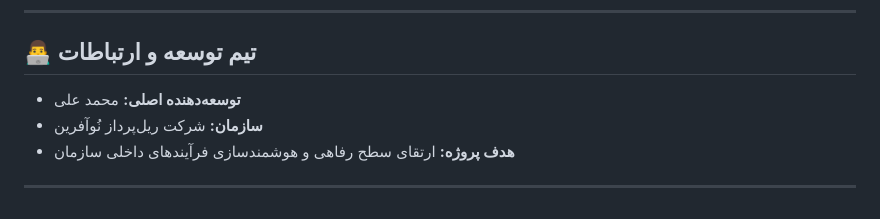
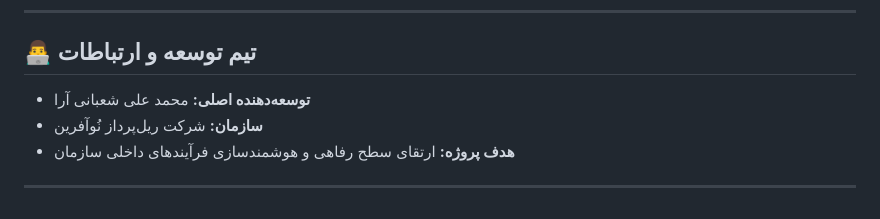
Before and after one commit to ALIshabani77/FoodPanel, a Markdown page: README.md, the part around one of its changes. Drawn GitHub-style.

```diff
--- a/README.md
+++ b/README.md
@@ -110,7 +110,7 @@ npm start
 
 ## 👨‍💻 تیم توسعه و ارتباطات
 
-* **توسعه‌دهنده اصلی:** محمد علی
+* **توسعه‌دهنده اصلی:** محمد علی شعبانی آرا
 * **سازمان:** شرکت ریل‌پرداز نُوآفرین
 * **هدف پروژه:** ارتقای سطح رفاهی و هوشمندسازی فرآیندهای داخلی سازمان
 
```
Also changed, not shown: other parts of README.md (+1 -1 lines).
